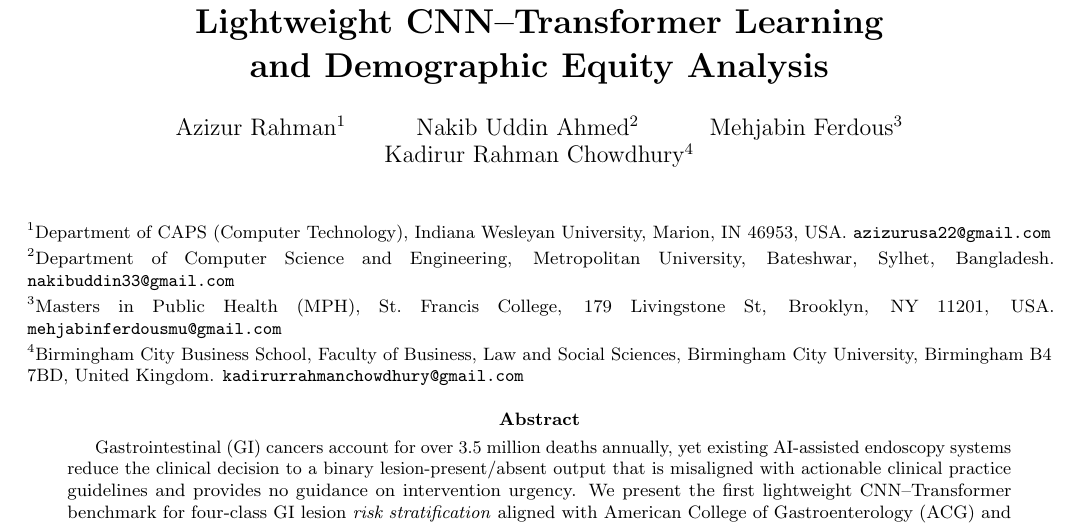
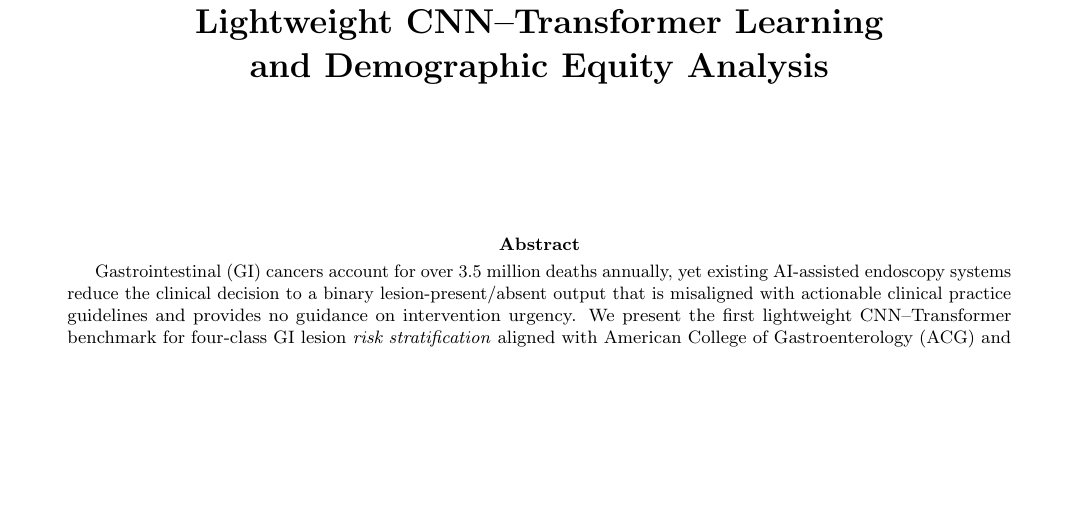
Before and after one commit to ayanchyaziz123/GastroEndoscopy-Risk-Stratification, a LaTeX paper (paper.tex): part of page 1 of 13 before the commit and part of page 1 of 12 after it, cut so that both start at the same text, the shorter picture padded with empty space. Compiled offline with pdfLaTeX.

Commit message:
Remove author names and affiliations for blind submission
Author details will be submitted separately via the journal portal.

Co-Authored-By: Claude Sonnet 4.6 <noreply@anthropic.com>

```diff
--- a/paper.tex
+++ b/paper.tex
@@ -44,28 +44,9 @@ Gastrointestinal Endoscopy Using Asymmetric-Cost\\
 Lightweight CNN--Transformer Learning\\
 and Demographic Equity Analysis}}
 
-\author{%
-  Azizur Rahman$^{1}$ \and
-  Nakib Uddin Ahmed$^{2}$ \and
-  Mehjabin Ferdous$^{3}$ \and
-  Kadirur Rahman Chowdhury$^{4}$
-}
+\author{}
 
-\newcommand{\authoraffils}{%
-  \small
-  $^{1}$Department of CAPS (Computer Technology),
-  Indiana Wesleyan University, Marion, IN 46953, USA.
-  \texttt{azizurusa22@gmail.com}\\[2pt]
-  $^{2}$Department of Computer Science and Engineering,
-  Metropolitan University, Bateshwar, Sylhet, Bangladesh.
-  \texttt{nakibuddin33@gmail.com}\\[2pt]
-  $^{3}$Masters in Public Health (MPH),
-  St.\ Francis College, 179 Livingstone St, Brooklyn, NY 11201, USA.
-  \texttt{mehjabinferdousmu@gmail.com}\\[2pt]
-  $^{4}$Birmingham City Business School, Faculty of Business, Law and Social Sciences,
-  Birmingham City University, Birmingham B4 7BD, United Kingdom.
-  \texttt{kadirurrahmanchowdhury@gmail.com}
-}
+\newcommand{\authoraffils}{}
 
 \date{}
 
```
